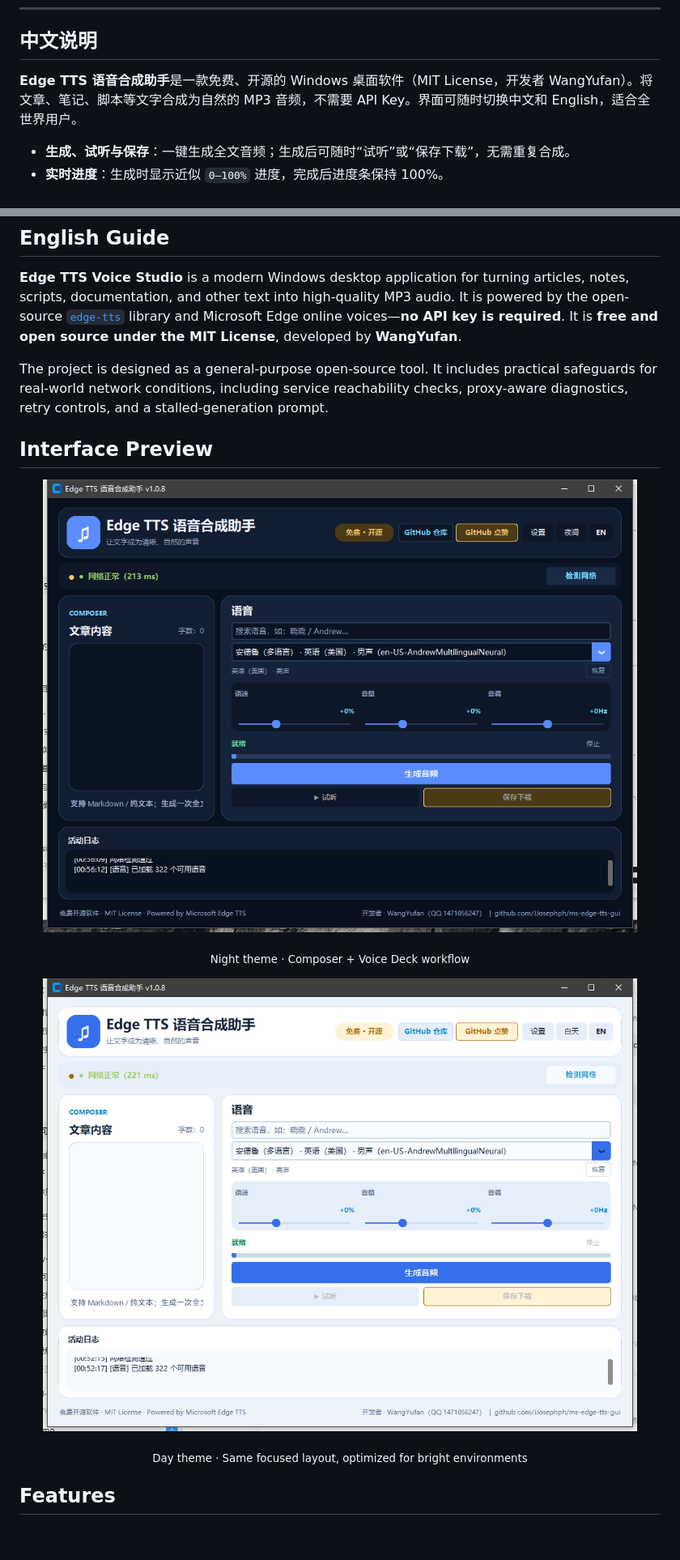
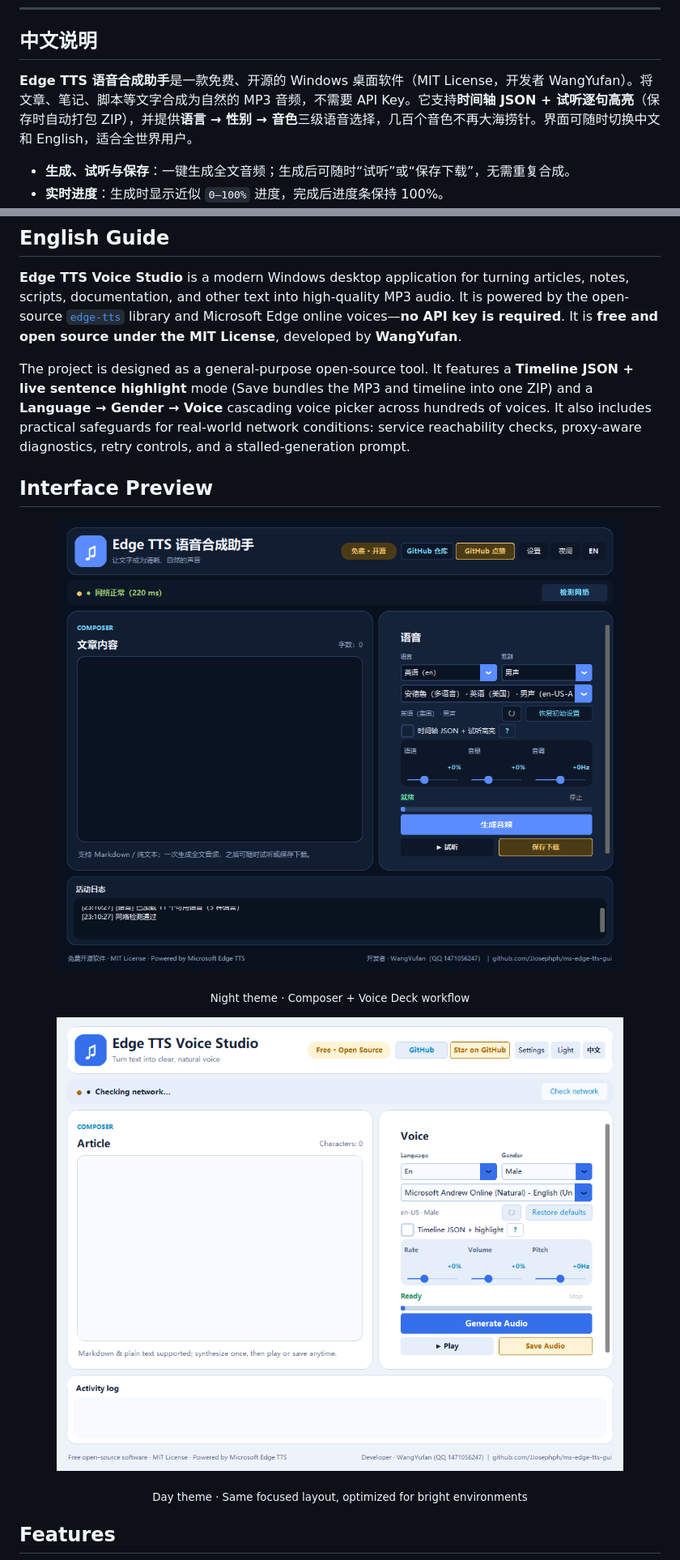
Before and after one commit to JJosephph/ms-edge-tts-gui, a Markdown page: README.md, 2 parts joined by grey strips. Shown at 81% size. GitHub-like rendering; pictures changed too: assets/ui-preview-dark.png, assets/ui-preview-light.png, assets/ui-preview-zh.png; blank space fills up the shorter version.

Commit message:
docs: clean window-only UI screenshots (no desktop content), promote timeline + voice picker

```diff
--- a/README.md
+++ b/README.md
@@ -37,7 +37,7 @@
 
 ## 中文说明
 
-**Edge TTS 语音合成助手**是一款免费、开源的 Windows 桌面软件（MIT License，开发者 WangYufan）。将文章、笔记、脚本等文字合成为自然的 MP3 音频，不需要 API Key。界面可随时切换中文和 English，适合全世界用户。
+**Edge TTS 语音合成助手**是一款免费、开源的 Windows 桌面软件（MIT License，开发者 WangYufan）。将文章、笔记、脚本等文字合成为自然的 MP3 音频，不需要 API Key。它支持**时间轴 JSON + 试听逐句高亮**（保存时自动打包 ZIP），并提供**语言 → 性别 → 音色**三级语音选择，几百个音色不再大海捞针。界面可随时切换中文和 English，适合全世界用户。
 
 - **生成、试听与保存**：一键生成全文音频；生成后可随时“试听”或“保存下载”，无需重复合成。
 - **实时进度**：生成时显示近似 `0–100%` 进度，完成后进度条保持 100%。
@@ -89,7 +94,7 @@
 
 **Edge TTS Voice Studio** is a modern Windows desktop application for turning articles, notes, scripts, documentation, and other text into high-quality MP3 audio. It is powered by the open-source [`edge-tts`](https://github.com/rany2/edge-tts) library and Microsoft Edge online voices—**no API key is required**. It is **free and open source under the MIT License**, developed by **WangYufan**.
 
-The project is designed as a general-purpose open-source tool. It includes practical safeguards for real-world network conditions, including service reachability checks, proxy-aware diagnostics, retry controls, and a stalled-generation prompt.
+The project is designed as a general-purpose open-source tool. It features a **Timeline JSON + live sentence highlight** mode (Save bundles the MP3 and timeline into one ZIP) and a **Language → Gender → Voice** cascading voice picker across hundreds of voices. It also includes practical safeguards for real-world network conditions: service reachability checks, proxy-aware diagnostics, retry controls, and a stalled-generation prompt.
 
 ## Interface Preview
 
```
Also changed, not shown: other parts of README.md (+10 -0 lines), assets/ui-timeline-help.png (added), assets/ui-timeline-highlight.png (added).
